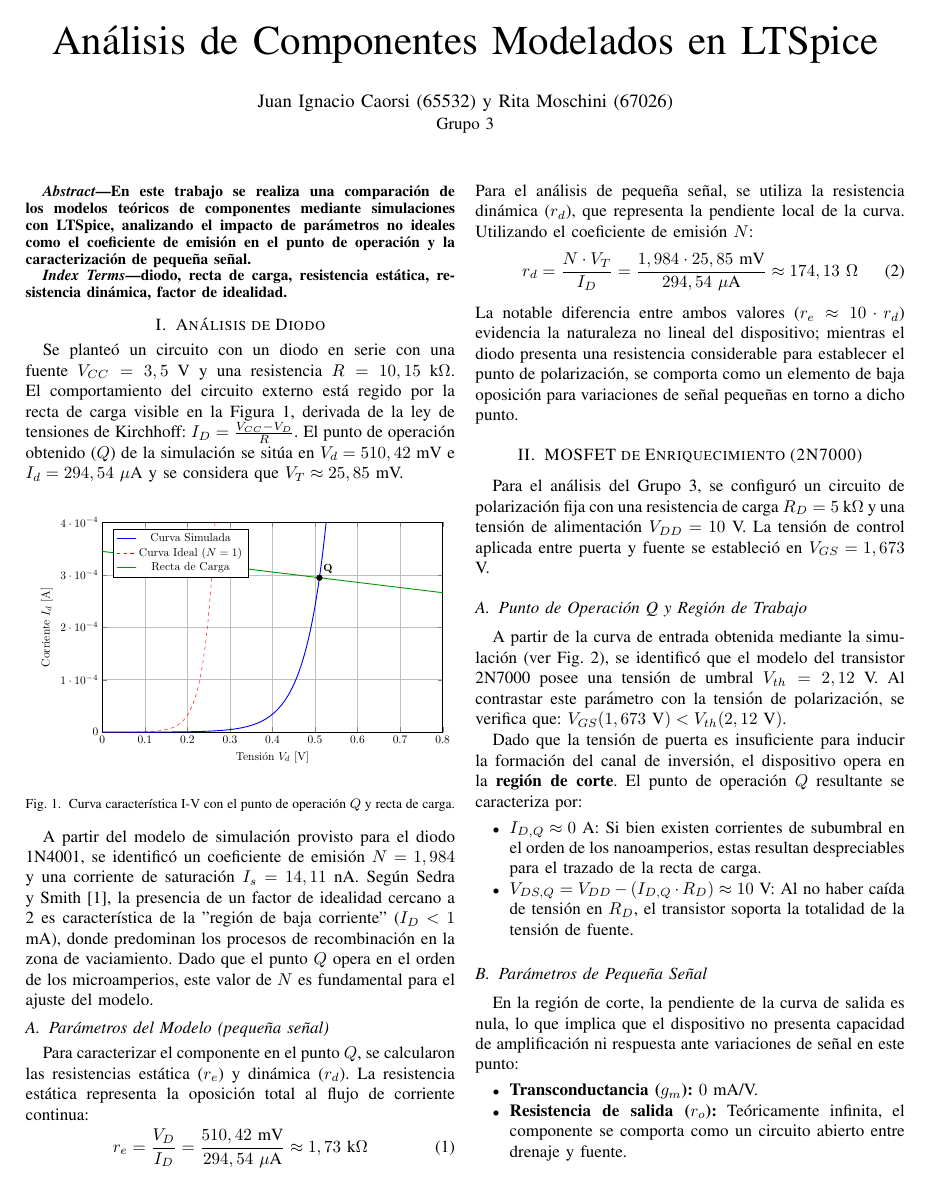
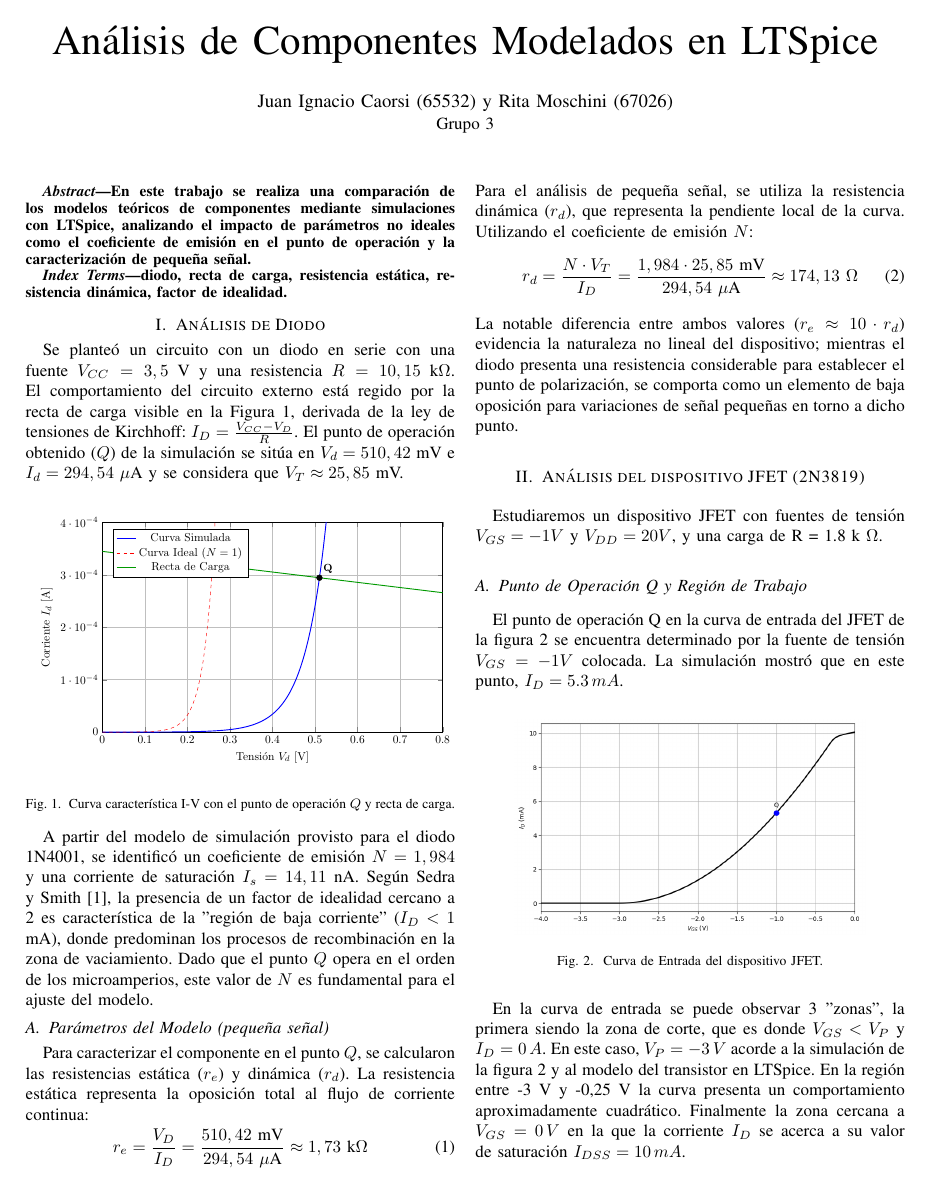
Before and after one commit to Jcaorsi/TP-F-sica-Electr-nica, a LaTeX paper (main.tex): page 1 of 3 before the commit and page 1 of 4 after it. The pictures show the PDF file main.pdf that the author committed with the source.

Commit message:
casi terminado, falta revisar y responder una cosita

```diff
--- a/main.tex
+++ b/main.tex
@@ -23,3 +23,15 @@
         como un elemento de baja oposición para variaciones de señal pequeñas en torno a dicho punto.
 
 \section{Análisis del dispositivo JFET (2N3819)}
+Estudiaremos un dispositivo JFET con fuentes de tensión $V_{GS} = -1 V$ y $V_{DD}= 20 V$, y una carga de R = 1.8 k $ \Omega$.
+
+    \subsection{Punto de Operación Q y Región de Trabajo}
+
+    El punto de operación Q en la curva de entrada del JFET de la figura \ref{fig:curvaEntradaJFET} se encuentra determinado por la fuente de tensión $V_{GS}=-1V$ colocada. La simulación mostró que en este punto, $I_D=5.3\,mA$.
+    \begin{figure}[H]
+        \centering
+        \includegraphics[width=0.4\textwidth]{curvaEntradaJFET.png}
+        \caption{Curva de Entrada del dispositivo JFET.}
+        \label{fig:curvaEntradaJFET}
+    \end{figure}
+    En la curva de entrada se puede observar 3 "zonas", la primera siendo la zona de corte, que es donde $V_{GS}<V_P$ y $I_D=0\,A$. En este caso, $V_P=-3\,V$ acorde a la simulación de la figura \ref{fig:curvaEntradaJFET} y al modelo del transistor en LTSpice. En la región entre -3 V y -0,25 V la curva presenta un comportamiento aproximadamente cuadrático. Finalmente la zona cercana a $V_{GS}=0\,V$ en la que la corriente $I_D$ se acerca a su valor de saturación $I_{DSS}=10\,mA$.
@@ -29,3 +49,14 @@
 
 
 \section{Análisis del dispositivo BJT (BC546B )}
+    Estudiaremos un dispositivo BJT con fuentes de tensión $V_{BE} = 620\,mV$ y $V_{DD}= 10 V$ y una carga de R = 10 k $ \Omega$.
+
+    El punto de operación Q en la curva de entrada del BJT (figura \ref{fig:curvaEntradaBJT}) se encuentra determinado por la fuente de tensión $V_{GS}=620\,mV$ colocada. La simulación mostró que en este punto, $I_D=523.6\,\mu A$. Dada esta carga, el transistor se encuentra polarizado en modo activo directo. También puedo notar esto porque en mi punto de carga,
+    $V_{CE}=V_{DD}-I_C\dot R =10\,V-(523.6\,\mu A)(10\,k\Omega)=4.8\,V $ \\ $V_{BC}=V_{BE}-V_{CE}=620\,mV-4.8V=-4.18\,V<0$.
+    Así, dado que $V_{BC}<0$ y $V_{BE}>0$, se obtiene analíticamente que el transistor opera en Modo Activo Directo.
+    \begin{figure}[H]
+        \centering
+        \includegraphics[width=0.4\textwidth]{curvaEntradaBJT.png}
+        \caption{Curva de Entrada del dispositivo BJT.}
+        \label{fig:curvaEntradaBJT}
+    \end{figure}
@@ -31,0 +76,2 @@
+        \begin{tabular}{|c|c|c|c|} \hline
+        $g_m$     & $r_\pi$        & $r_o$           & $r_\mu$ \\   \hline
```
Also changed, not shown: curvaEntradaBJT.png, main.pdf, main.tex (31 more changed lines), 5 other files.
